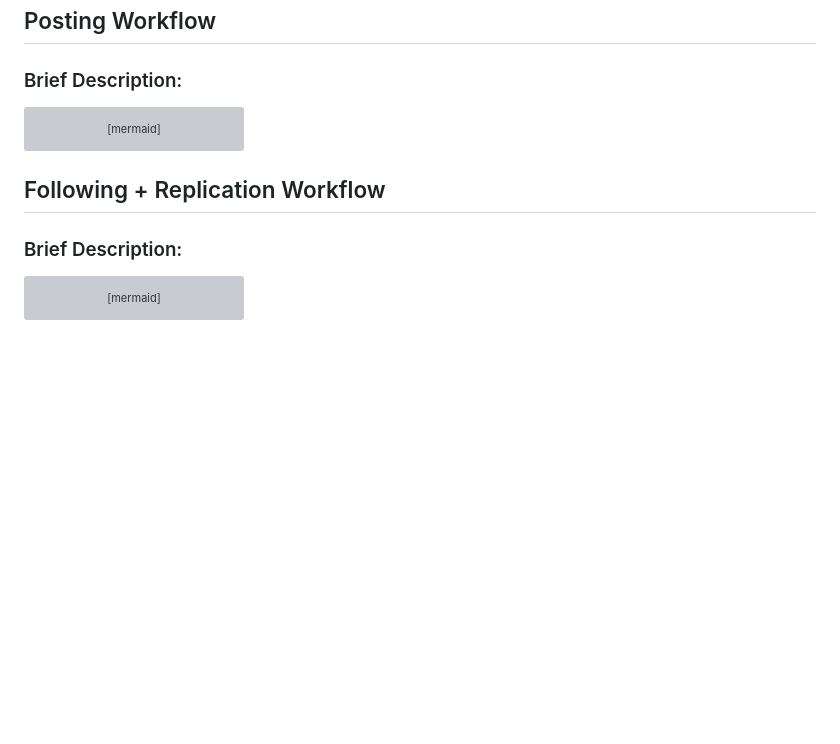
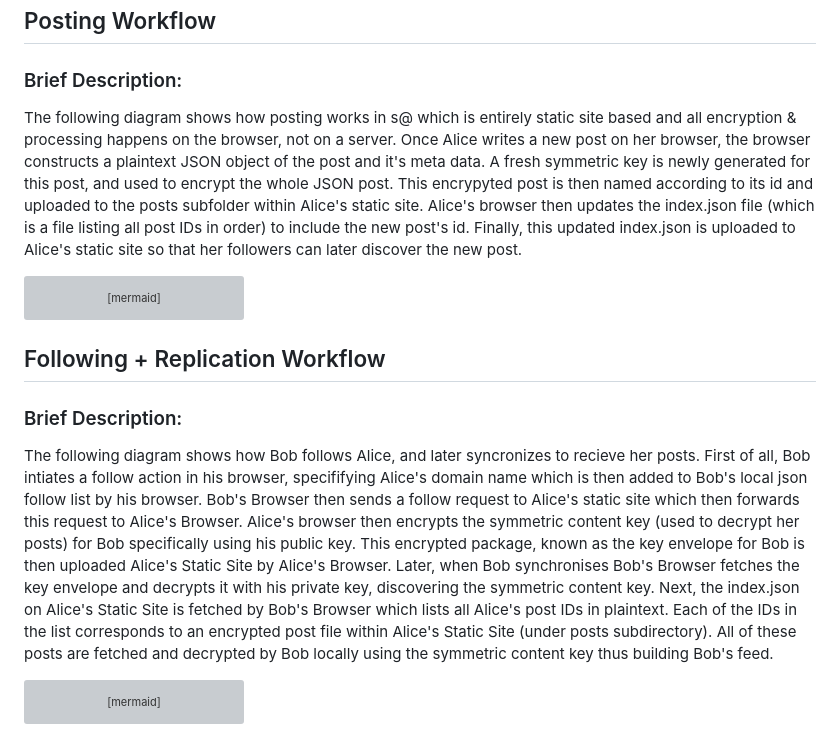
Before and after one commit to gargster/ELEC4712_Decentralised_Blog, a Markdown page: alternatives.md, the part around the change. GitHub-like rendering; blank space fills up the shorter version; grey boxes are pictures that could not be loaded.

Commit message:
Added brief descriptions for s@ diagrams

````diff
--- a/alternatives.md
+++ b/alternatives.md
@@ -127,6 +127,7 @@ sequenceDiagram
 ## sAT Protocol (s@)
 ## Posting Workflow
 ### Brief Description:
+The following diagram shows how posting works in s@ which is entirely static site based and all encryption & processing happens on the browser, not on a server. Once Alice writes a new post on her browser, the browser constructs a plaintext JSON object of the post and it's meta data. A fresh symmetric key is newly generated for this post, and used to encrypt the whole JSON post. This encrypyted post is then named according to its id and uploaded to the posts subfolder within Alice's static site. Alice's browser then updates the index.json file (which is a file listing all post IDs in order) to include the new post's id. Finally, this updated index.json is uploaded to Alice's static site so that her followers can later discover the new post.
 
 ```mermaid
 sequenceDiagram
@@ -148,6 +149,7 @@ sequenceDiagram
 ```
 ## Following + Replication Workflow
 ### Brief Description:
+The following diagram shows how Bob follows Alice, and later syncronizes to recieve her posts. First of all, Bob intiates a follow action in his browser, specififying Alice's domain name which is then added to Bob's local json follow list by his browser. Bob's Browser then sends a follow request to Alice's static site which then forwards this request to Alice's Browser. Alice's browser then encrypts the symmetric content key (used to decrypt her posts) for Bob specifically using his public key. This encrypted package, known as the key envelope for Bob is then uploaded Alice's Static Site by Alice's Browser. Later, when Bob synchronises Bob's Browser fetches the key envelope and decrypts it with his private key, discovering the symmetric content key. Next, the index.json on Alice's Static Site is fetched by Bob's Browser which lists all Alice's post IDs in plaintext. Each of the IDs in the list corresponds to an encrypted post file within Alice's Static Site (under posts subdirectory). All of these posts are fetched and decrypted by Bob locally using the symmetric content key thus building Bob's feed.
 
 ```mermaid
 sequenceDiagram
````
